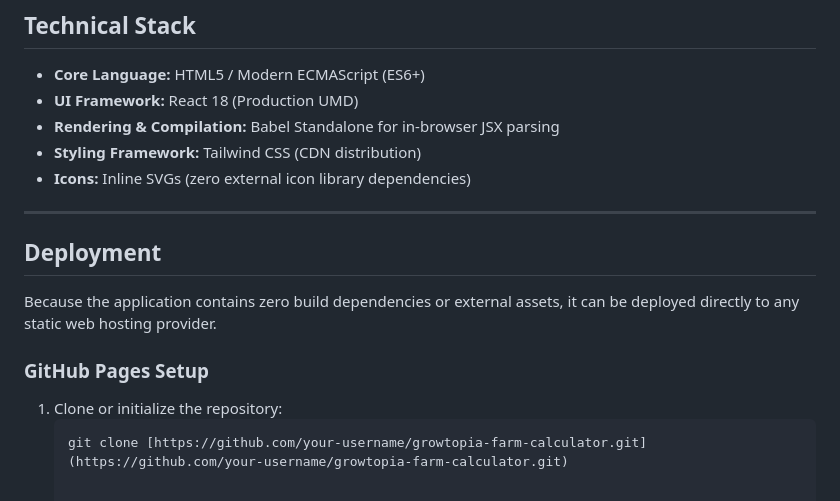
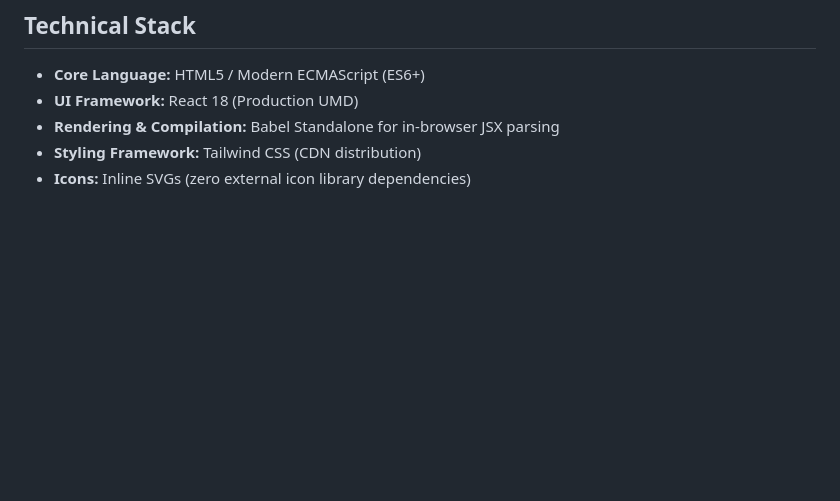
Before and after one commit to Balmy6803/growtopia-farming-calculator, a Markdown page: README.md, the part around the change. GitHub-like rendering; blank space fills up the shorter version.

````diff
--- a/README.md
+++ b/README.md
@@ -112,15 +112,3 @@ $$S_{\text{smash}} = B_{\text{effective}} \times 0.25$$
 * **Rendering & Compilation:** Babel Standalone for in-browser JSX parsing
 * **Styling Framework:** Tailwind CSS (CDN distribution)
 * **Icons:** Inline SVGs (zero external icon library dependencies)
-
----
-
-## Deployment
-
-Because the application contains zero build dependencies or external assets, it can be deployed directly to any static web hosting provider.
-
-### GitHub Pages Setup
-
-1. Clone or initialize the repository:
-   ```bash
-   git clone [https://github.com/your-username/growtopia-farm-calculator.git](https://github.com/your-username/growtopia-farm-calculator.git)
````
